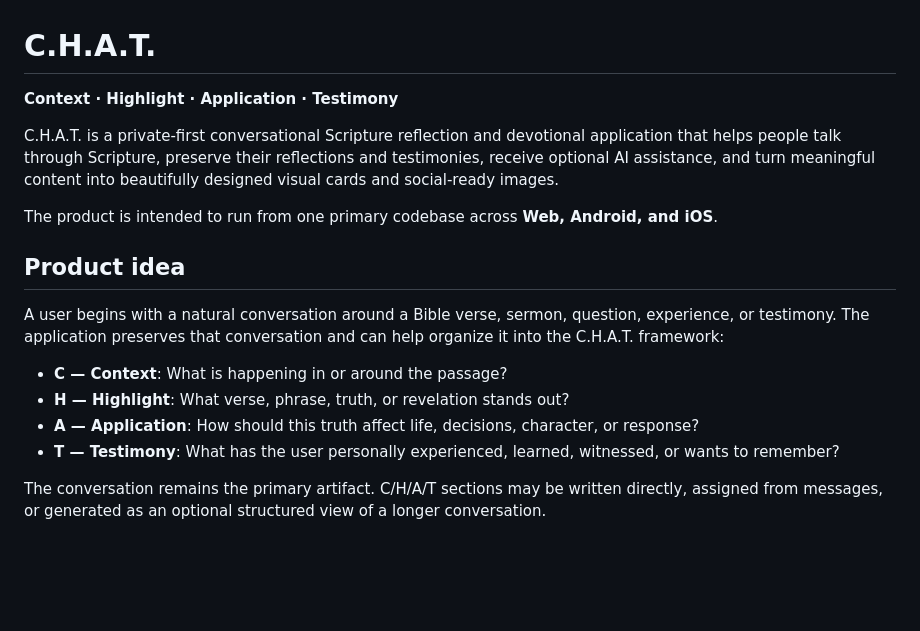
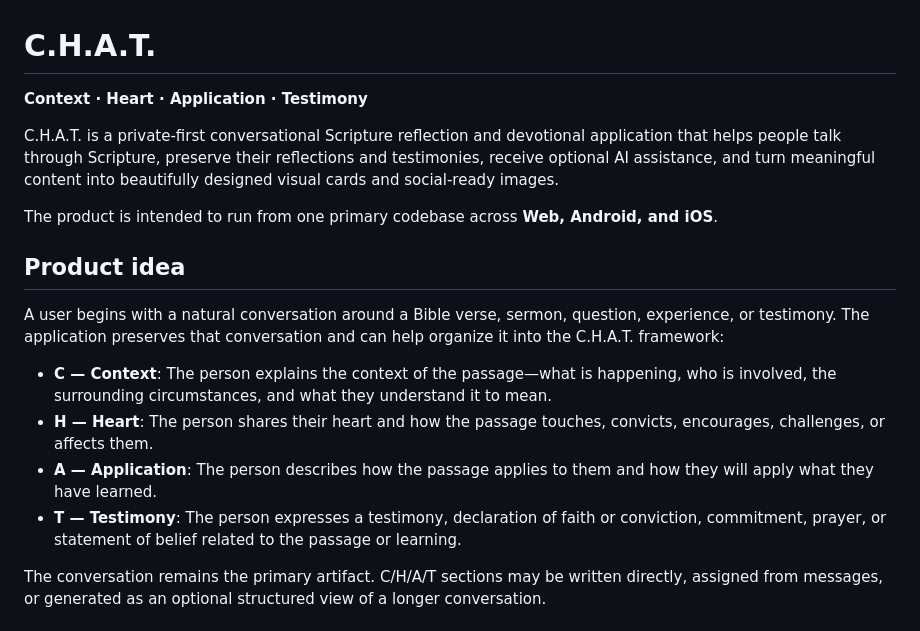
Before and after one commit to crismag/chat_app, a Markdown page: README.md, the part around the change. Drawn GitHub-style; blank space fills up the shorter version.

Commit message:
docs: correct C.H.A.T. Heart definition

```diff
--- a/README.md
+++ b/README.md
@@ -1,6 +1,6 @@
 # C.H.A.T.
 
-**Context · Highlight · Application · Testimony**
+**Context · Heart · Application · Testimony**
 
 C.H.A.T. is a private-first conversational Scripture reflection and devotional application that helps people talk through Scripture, preserve their reflections and testimonies, receive optional AI assistance, and turn meaningful content into beautifully designed visual cards and social-ready images.
 
@@ -10,10 +10,10 @@ The product is intended to run from one primary codebase across **Web, Android,
 
 A user begins with a natural conversation around a Bible verse, sermon, question, experience, or testimony. The application preserves that conversation and can help organize it into the C.H.A.T. framework:
 
-- **C — Context**: What is happening in or around the passage?
-- **H — Highlight**: What verse, phrase, truth, or revelation stands out?
-- **A — Application**: How should this truth affect life, decisions, character, or response?
-- **T — Testimony**: What has the user personally experienced, learned, witnessed, or wants to remember?
+- **C — Context**: The person explains the context of the passage—what is happening, who is involved, the surrounding circumstances, and what they understand it to mean.
+- **H — Heart**: The person shares their heart and how the passage touches, convicts, encourages, challenges, or affects them.
+- **A — Application**: The person describes how the passage applies to them and how they will apply what they have learned.
+- **T — Testimony**: The person expresses a testimony, declaration of faith or conviction, commitment, prayer, or statement of belief related to the passage or learning.
 
 The conversation remains the primary artifact. C/H/A/T sections may be written directly, assigned from messages, or generated as an optional structured view of a longer conversation.
 
```
